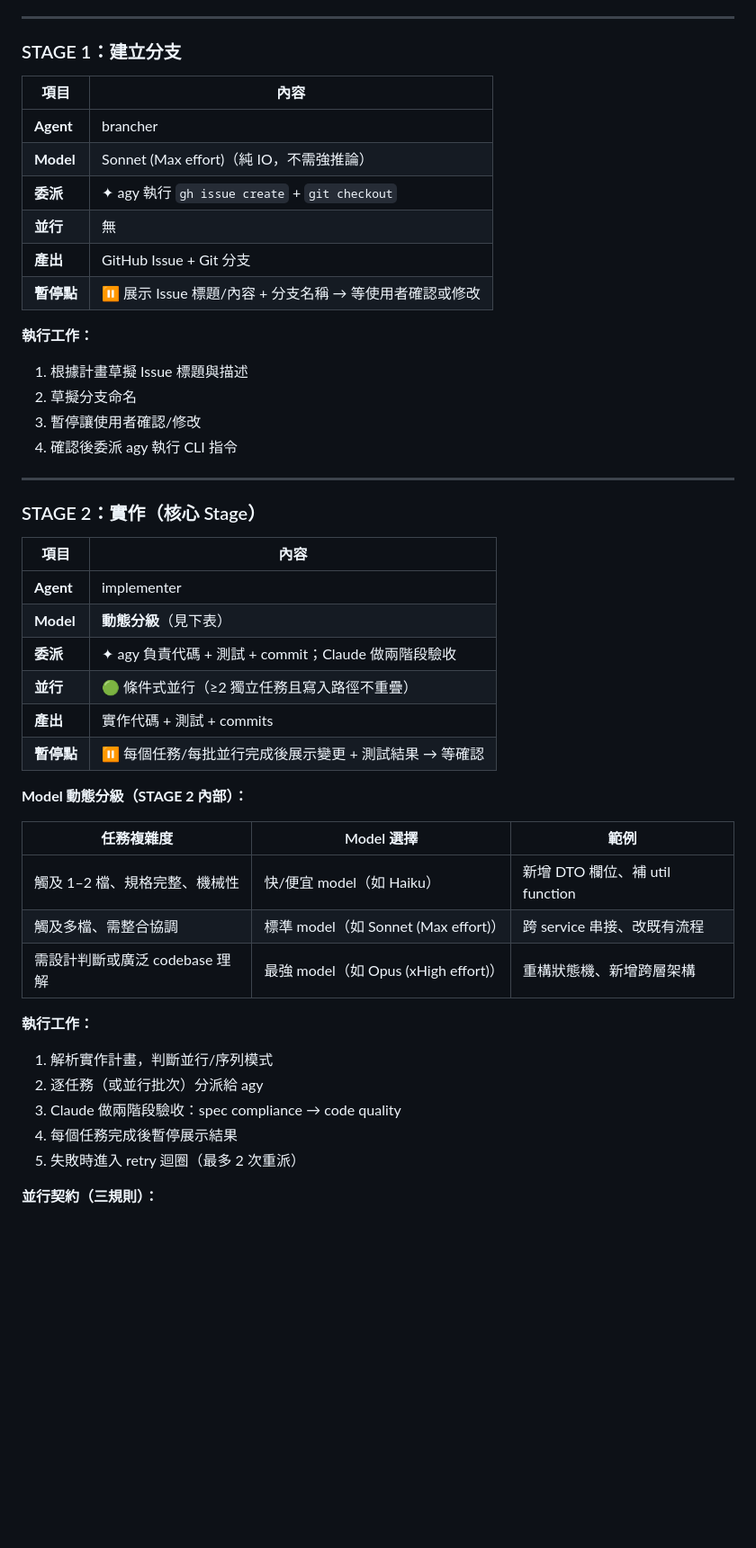
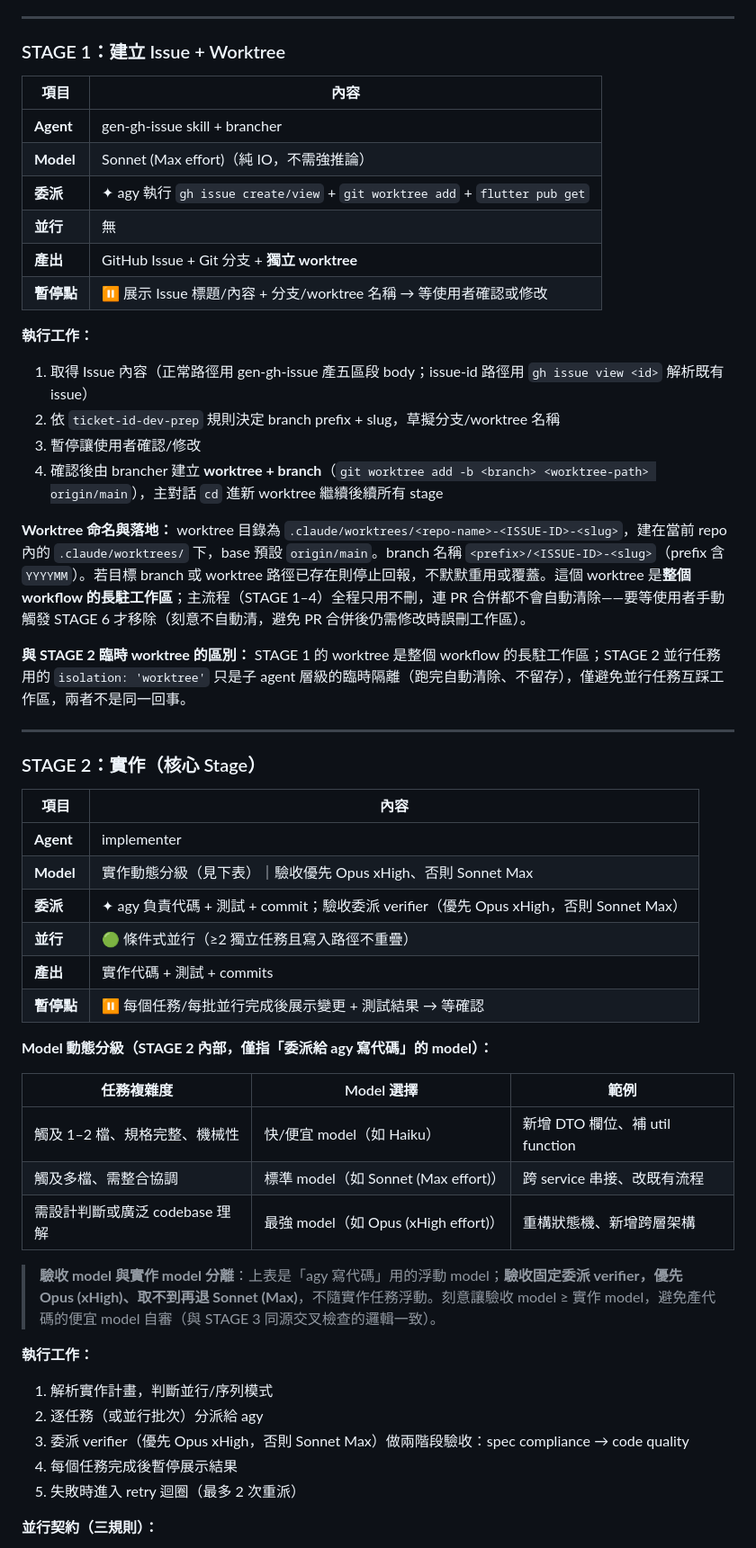
Before and after one commit to Yomiamy/flutter_inspector_kit, a Markdown page: docs/features/2026-07-11-gen-dev-workflow-analysis.md, the part around one of its changes. Shown at 90% size. Rendered like a GitHub page; blank space fills up the shorter version.

```diff
--- a/docs/features/2026-05-31-gen-dev-workflow-analysis.md
+++ b/docs/features/2026-07-11-gen-dev-workflow-analysis.md
@@ -47,22 +47,26 @@
 
 ---
 
-### STAGE 1：建立分支
+### STAGE 1：建立 Issue + Worktree
 
 | 項目 | 內容 |
 |------|------|
-| **Agent** | brancher |
+| **Agent** | gen-gh-issue skill + brancher |
 | **Model** | Sonnet (Max effort)（純 IO，不需強推論） |
-| **委派** | ✦ agy 執行 `gh issue create` + `git checkout` |
+| **委派** | ✦ agy 執行 `gh issue create/view` + `git worktree add` + `flutter pub get` |
 | **並行** | 無 |
-| **產出** | GitHub Issue + Git 分支 |
-| **暫停點** | ⏸ 展示 Issue 標題/內容 + 分支名稱 → 等使用者確認或修改 |
+| **產出** | GitHub Issue + Git 分支 + **獨立 worktree** |
+| **暫停點** | ⏸ 展示 Issue 標題/內容 + 分支/worktree 名稱 → 等使用者確認或修改 |
 
 **執行工作：**
-1. 根據計畫草擬 Issue 標題與描述
-2. 草擬分支命名
+1. 取得 Issue 內容（正常路徑用 gen-gh-issue 產五區段 body；issue-id 路徑用 `gh issue view <id>` 解析既有 issue）
+2. 依 `ticket-id-dev-prep` 規則決定 branch prefix + slug，草擬分支/worktree 名稱
 3. 暫停讓使用者確認/修改
-4. 確認後委派 agy 執行 CLI 指令
+4. 確認後由 brancher 建立 **worktree + branch**（`git worktree add -b <branch> <worktree-path> origin/main`），主對話 `cd` 進新 worktree 繼續後續所有 stage
+
+**Worktree 命名與落地：** worktree 目錄為 `.claude/worktrees/<repo-name>-<ISSUE-ID>-<slug>`，建在當前 repo 內的 `.claude/worktrees/` 下，base 預設 `origin/main`。branch 名稱 `<prefix>/<ISSUE-ID>-<slug>`（prefix 含 `YYYYMM`）。若目標 branch 或 worktree 路徑已存在則停止回報，不默默重用或覆蓋。這個 worktree 是**整個 workflow 的長駐工作區**；主流程（STAGE 1–4）全程只用不刪，連 PR 合併都不會自動清除——要等使用者手動觸發 STAGE 6 才移除（刻意不自動清，避免 PR 合併後仍需修改時誤刪工作區）。
+
+**與 STAGE 2 臨時 worktree 的區別：** STAGE 1 的 worktree 是整個 workflow 的長駐工作區；STAGE 2 並行任務用的 `isolation: 'worktree'` 只是子 agent 層級的臨時隔離（跑完自動清除、不留存），僅避免並行任務互踩工作區，兩者不是同一回事。
 
 ---
 
@@ -71,13 +75,13 @@
 | 項目 | 內容 |
 |------|------|
 | **Agent** | implementer |
-| **Model** | **動態分級**（見下表） |
-| **委派** | ✦ agy 負責代碼 + 測試 + commit；Claude 做兩階段驗收 |
+| **Model** | 實作動態分級（見下表）｜驗收優先 Opus xHigh、否則 Sonnet Max |
+| **委派** | ✦ agy 負責代碼 + 測試 + commit；驗收委派 verifier（優先 Opus xHigh，否則 Sonnet Max） |
 | **並行** | 🟢 條件式並行（≥2 獨立任務且寫入路徑不重疊） |
 | **產出** | 實作代碼 + 測試 + commits |
 | **暫停點** | ⏸ 每個任務/每批並行完成後展示變更 + 測試結果 → 等確認 |
 
-**Model 動態分級（STAGE 2 內部）：**
+**Model 動態分級（STAGE 2 內部，僅指「委派給 agy 寫代碼」的 model）：**
 
 | 任務複雜度 | Model 選擇 | 範例 |
 |-----------|-----------|------|
@@ -85,10 +89,12 @@
 | 觸及多檔、需整合協調 | 標準 model（如 Sonnet (Max effort)） | 跨 service 串接、改既有流程 |
 | 需設計判斷或廣泛 codebase 理解 | 最強 model（如 Opus (xHigh effort)） | 重構狀態機、新增跨層架構 |
 
+> **驗收 model 與實作 model 分離**：上表是「agy 寫代碼」用的浮動 model；**驗收固定委派 verifier，優先 Opus (xHigh)、取不到再退 Sonnet (Max)**，不隨實作任務浮動。刻意讓驗收 model ≥ 實作 model，避免產代碼的便宜 model 自審（與 STAGE 3 同源交叉檢查的邏輯一致）。
+
 **執行工作：**
 1. 解析實作計畫，判斷並行/序列模式
 2. 逐任務（或並行批次）分派給 agy
-3. Claude 做兩階段驗收：spec compliance → code quality
+3. 委派 verifier（優先 Opus xHigh，否則 Sonnet Max）做兩階段驗收：spec compliance → code quality
 4. 每個任務完成後暫停展示結果
 5. 失敗時進入 retry 迴圈（最多 2 次重派）
 
```
Also changed, not shown: other parts of docs/features/2026-07-11-gen-dev-workflow-analysis.md (+46 -16 lines).
